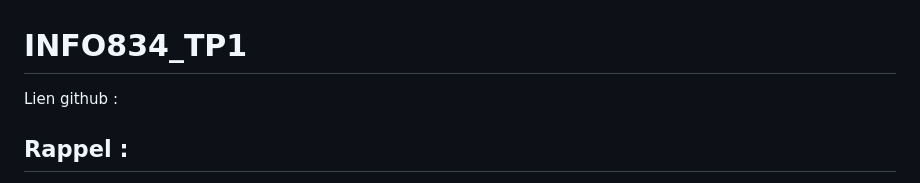
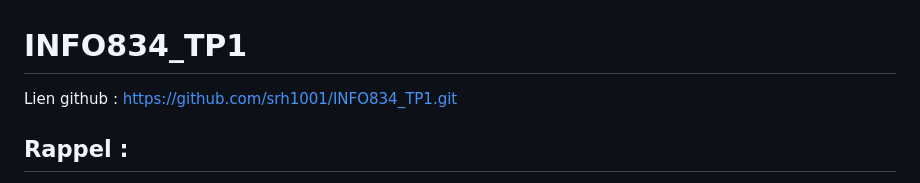
Before and after one commit to srh1001/INFO834_TP1, a Markdown page: README.md, the part around the change printed below. Rendered like a GitHub page.

Commit message:
Some infos in Readme

```diff
--- a/README.md
+++ b/README.md
@@ -1,6 +1,7 @@
 # INFO834_TP1
 
-Lien github :
+Lien github : https://github.com/srh1001/INFO834_TP1.git
+
 
 ## Rappel :
 L'objectif de ce TP était de créer une page web permettant à des utilisateurs de se connecter.
```
Also changed, not shown: other parts of README.md (+1 -1 lines).
